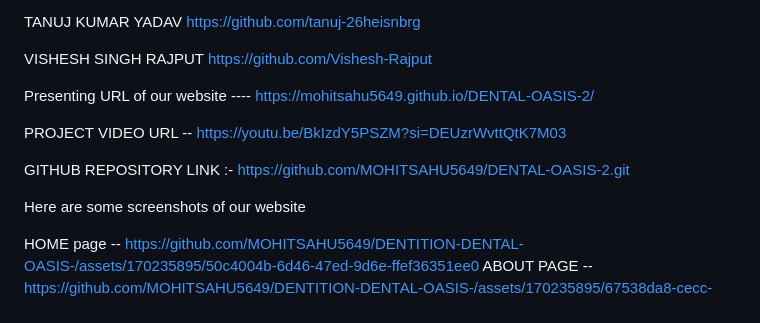
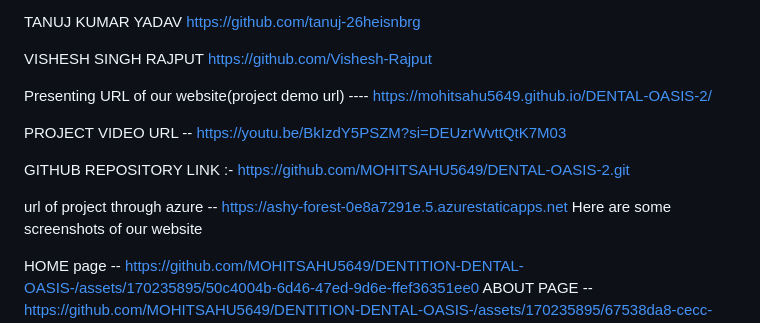
Before and after one commit to MOHITSAHU5649/DENTAL-OASIS-2, a Markdown page: README.md, the part around the change. GitHub-like rendering.

```diff
--- a/README.md
+++ b/README.md
@@ -37,12 +37,14 @@ TANUJ KUMAR YADAV https://github.com/tanuj-26heisnbrg
 
 VISHESH SINGH RAJPUT https://github.com/Vishesh-Rajput
 
-Presenting URL of our website ---- https://mohitsahu5649.github.io/DENTAL-OASIS-2/
+Presenting URL of our website(project demo url) ---- https://mohitsahu5649.github.io/DENTAL-OASIS-2/
 
 PROJECT VIDEO URL -- https://youtu.be/BkIzdY5PSZM?si=DEUzrWvttQtK7M03
 
 GITHUB REPOSITORY LINK :- https://github.com/MOHITSAHU5649/DENTAL-OASIS-2.git
 
+
+url of project through azure -- https://ashy-forest-0e8a7291e.5.azurestaticapps.net
 Here are some screenshots of our website
 
 HOME page -- https://github.com/MOHITSAHU5649/DENTITION-DENTAL-OASIS-/assets/170235895/50c4004b-6d46-47ed-9d6e-ffef36351ee0 ABOUT PAGE -- https://github.com/MOHITSAHU5649/DENTITION-DENTAL-OASIS-/assets/170235895/67538da8-cecc-4777-81b2-bb7a4abaf8af SERVICES PAGE -- https://github.com/MOHITSAHU5649/DENTITION-DENTAL-OASIS-/assets/170235895/fbfb686f-8fc3-49b0-a2fd-44904bd3997d HEALTH BOT -- https://github.com/MOHITSAHU5649/DENTITION-DENTAL-OASIS-/assets/170235895/5a5b91e0-fd75-4ccb-8522-c59f5bb3223c CONTACT PAGE -- https://github.com/MOHITSAHU5649/DENTITION-DENTAL-OASIS-/assets/170235895/89f3b9ef-3f37-41e6-ada8-8432e1fe59ab AZURE STATIC WEB APP AND AZURE VIRTUAL MACHINE --------- https://github.com/MOHITSAHU5649/DENTITION-DENTAL-OASIS-/assets/141635515/46c85972-91e2-4919-882b-d7c1a94ea076 AZURE HEALTH BOT ------ https://github.com/MOHITSAHU5649/DENTITION-DENTAL-OASIS-/assets/141635515/bc836df4-22f0-4ff0-8f0d-3a018d8fc2cc
```
